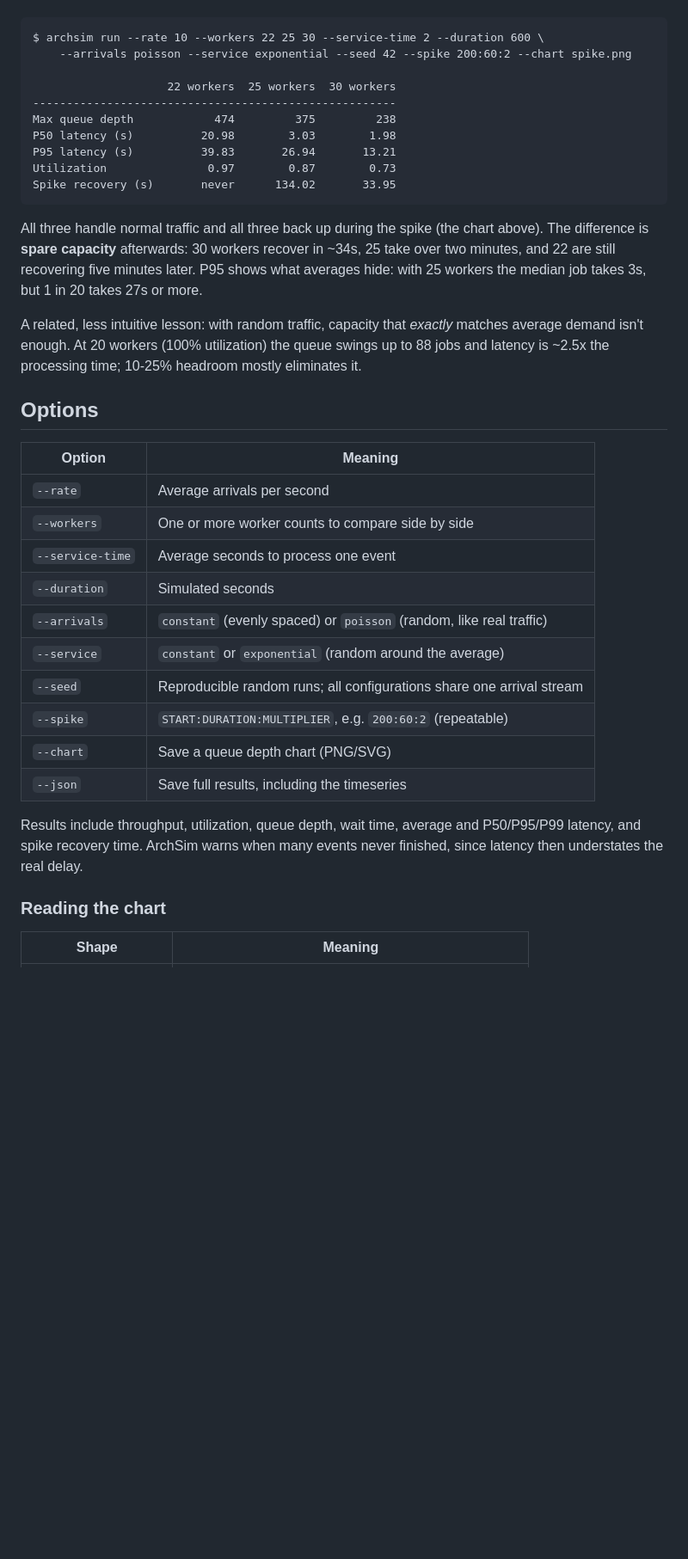
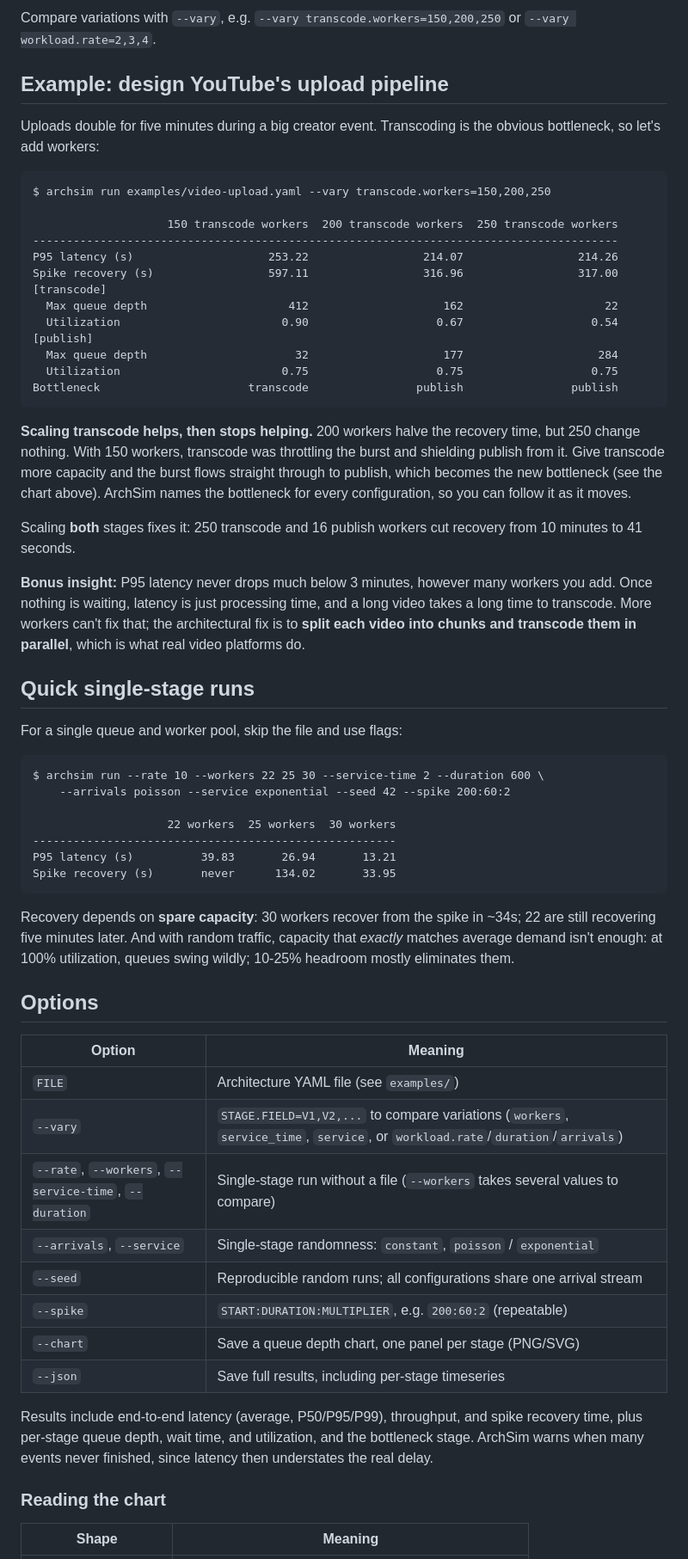
Before and after one commit to caroline-schafer103/archsim, a Markdown page: README.md, the part around one of its changes. Shown at 86% size. Drawn GitHub-style; blank space fills up the shorter version.

````diff
--- a/README.md
+++ b/README.md
@@ -30,37 +50,61 @@ Jobs arrive at ~10/s and take ~2s each. Traffic doubles for one minute. How many
+Compare variations with `--vary`, e.g. `--vary transcode.workers=150,200,250` or `--vary workload.rate=2,3,4`.
+
+## Example: design YouTube's upload pipeline
+
+Uploads double for five minutes during a big creator event. Transcoding is the obvious bottleneck, so let's add workers:
+
+```
+$ archsim run examples/video-upload.yaml --vary transcode.workers=150,200,250
+
+                    150 transcode workers  200 transcode workers  250 transcode workers
+---------------------------------------------------------------------------------------
+P95 latency (s)                    253.22                 214.07                 214.26
+Spike recovery (s)                 597.11                 316.96                 317.00
+[transcode]
+  Max queue depth                     412                    162                     22
+  Utilization                        0.90                   0.67                   0.54
+[publish]
+  Max queue depth                      32                    177                    284
+  Utilization                        0.75                   0.75                   0.75
+Bottleneck                      transcode                publish                publish
+```
+
+**Scaling transcode helps, then stops helping.** 200 workers halve the recovery time, but 250 change nothing. With 150 workers, transcode was throttling the burst and shielding publish from it. Give transcode more capacity and the burst flows straight through to publish, which becomes the new bottleneck (see the chart above). ArchSim names the bottleneck for every configuration, so you can follow it as it moves.
+
+Scaling **both** stages fixes it: 250 transcode and 16 publish workers cut recovery from 10 minutes to 41 seconds.
+
+**Bonus insight:** P95 latency never drops much below 3 minutes, however many workers you add. Once nothing is waiting, latency is just processing time, and a long video takes a long time to transcode. More workers can't fix that; the architectural fix is to **split each video into chunks and transcode them in parallel**, which is what real video platforms do.
+
+## Quick single-stage runs
+
+For a single queue and worker pool, skip the file and use flags:
 
 ```
 $ archsim run --rate 10 --workers 22 25 30 --service-time 2 --duration 600 \
-    --arrivals poisson --service exponential --seed 42 --spike 200:60:2 --chart spike.png
+    --arrivals poisson --service exponential --seed 42 --spike 200:60:2
 
                     22 workers  25 workers  30 workers
 ------------------------------------------------------
-Max queue depth            474         375         238
-P50 latency (s)          20.98        3.03        1.98
 P95 latency (s)          39.83       26.94       13.21
-Utilization               0.97        0.87        0.73
 Spike recovery (s)       never      134.02       33.95
 ```
 
-All three handle normal traffic and all three back up during the spike (the chart above). The difference is **spare capacity** afterwards: 30 workers recover in ~34s, 25 take over two minutes, and 22 are still recovering five minutes later. P95 shows what averages hide: with 25 workers the median job takes 3s, but 1 in 20 takes 27s or more.
-
-A related, less intuitive lesson: with random traffic, capacity that *exactly* matches average demand isn't enough. At 20 workers (100% utilization) the queue swings up to 88 jobs and latency is ~2.5x the processing time; 10-25% headroom mostly eliminates it.
+Recovery depends on **spare capacity**: 30 workers recover from the spike in ~34s; 22 are still recovering five minutes later. And with random traffic, capacity that *exactly* matches average demand isn't enough: at 100% utilization, queues swing wildly; 10-25% headroom mostly eliminates them.
 
 ## Options
 
 | Option | Meaning |
 |---|---|
-| `--rate` | Average arrivals per second |
-| `--workers` | One or more worker counts to compare side by side |
-| `--service-time` | Average seconds to process one event |
-| `--duration` | Simulated seconds |
-| `--arrivals` | `constant` (evenly spaced) or `poisson` (random, like real traffic) |
-| `--service` | `constant` or `exponential` (random around the average) |
+| `FILE` | Architecture YAML file (see `examples/`) |
+| `--vary` | `STAGE.FIELD=V1,V2,...` to compare variations (`workers`, `service_time`, `service`, or `workload.rate`/`duration`/`arrivals`) |
+| `--rate`, `--workers`, `--service-time`, `--duration` | Single-stage run without a file (`--workers` takes several values to compare) |
+| `--arrivals`, `--service` | Single-stage randomness: `constant`, `poisson` / `exponential` |
 | `--seed` | Reproducible random runs; all configurations share one arrival stream |
 | `--spike` | `START:DURATION:MULTIPLIER`, e.g. `200:60:2` (repeatable) |
-| `--chart` | Save a queue depth chart (PNG/SVG) |
-| `--json` | Save full results, including the timeseries |
+| `--chart` | Save a queue depth chart, one panel per stage (PNG/SVG) |
+| `--json` | Save full results, including per-stage timeseries |
 
-Results include throughput, utilization, queue depth, wait time, average and P50/P95/P99 latency, and spike recovery time. ArchSim warns when many events never finished, since latency then understates the real delay.
+Results include end-to-end latency (average, P50/P95/P99), throughput, and spike recovery time, plus per-stage queue depth, wait time, and utilization, and the bottleneck stage. ArchSim warns when many events never finished, since latency then understates the real delay.
 
 ### Reading the chart
 
````
Also changed, not shown: other parts of README.md (+30 -9 lines), docs/spike-queue-depth.png (deleted), docs/video-upload.png (added), 15 other files.
